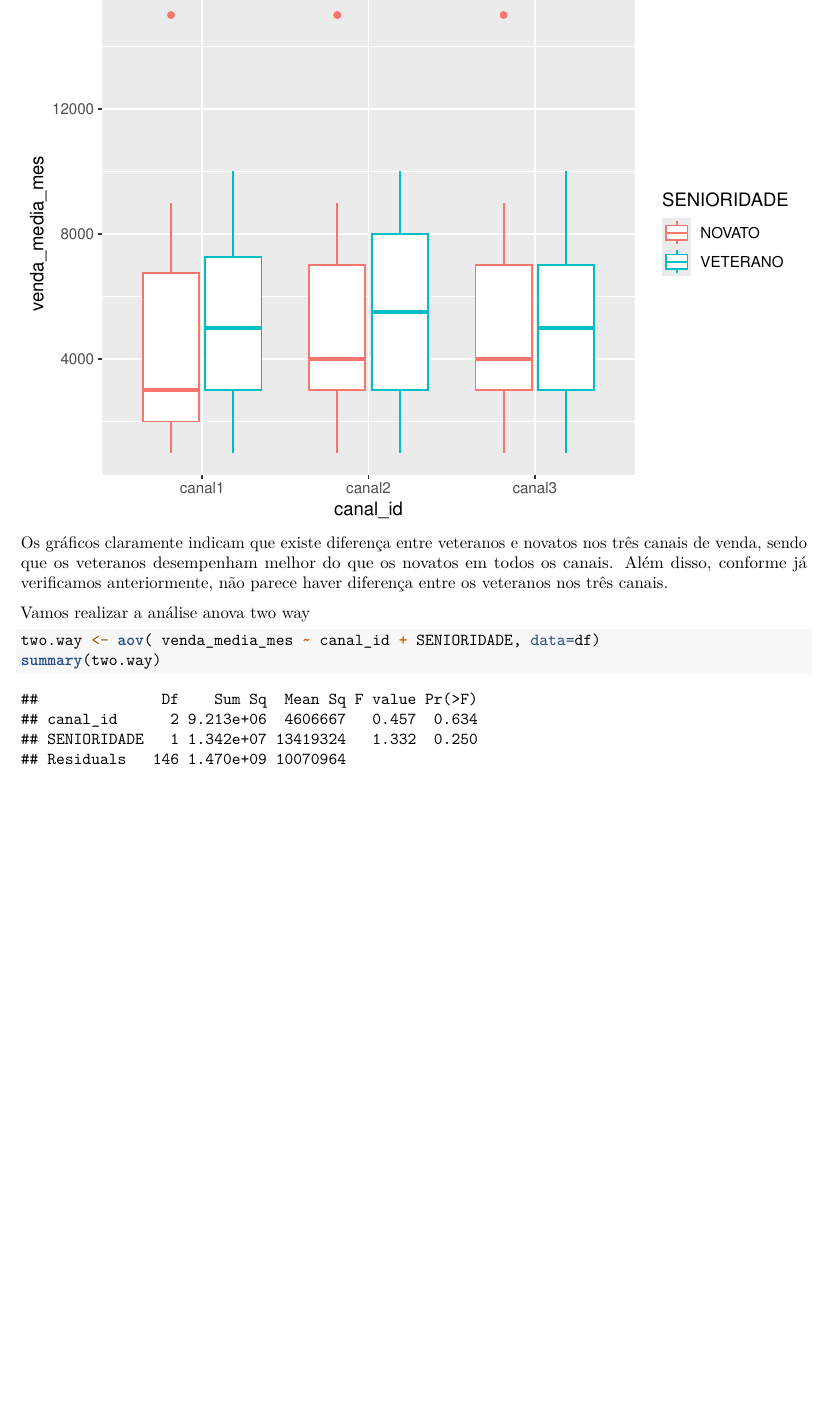
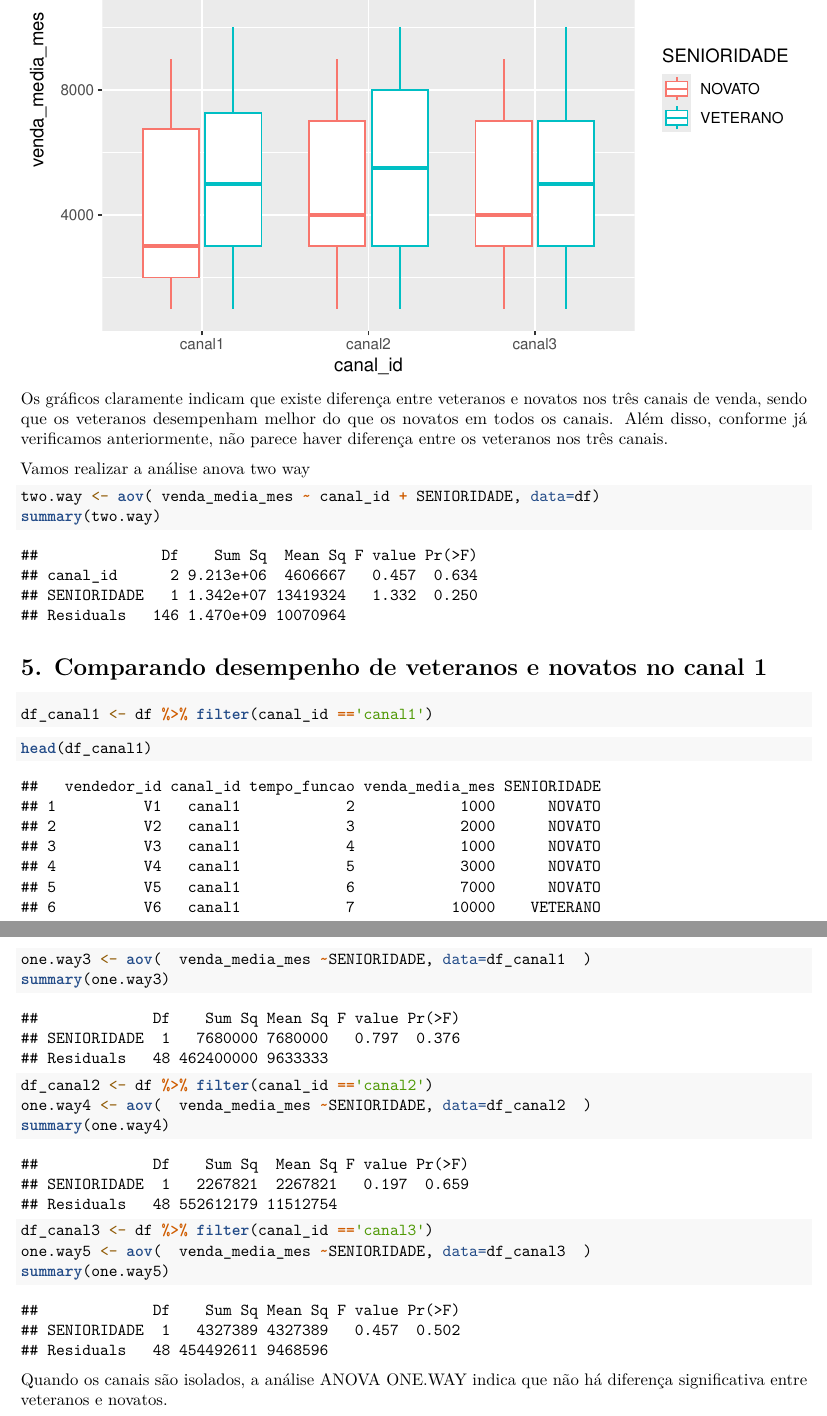
Before and after one commit to marcosferreira220863/teste_anova, an R Markdown document (TESTE_ANOVA.Rmd): part of page 8 of 8 before the commit and two parts of pages 8 and 9 of 9 after it, the two joined at a grey line, cut at the place of the change, the shorter picture padded with empty space. Rendered offline with R 4.5, knitr and Pandoc, then LaTeX, with nearby package versions; some code elsewhere in the file could not run offline.

Commit message:
adding comparison between vets and rookies in the groups

````diff
--- a/TESTE_ANOVA.Rmd
+++ b/TESTE_ANOVA.Rmd
@@ -120,3 +120,28 @@ Vamos realizar a análise anova two way
 two.way <- aov( venda_media_mes ~ canal_id + SENIORIDADE, data=df)
 summary(two.way)
 ```
+# 5. Comparando desempenho de veteranos e novatos no canal 1
+
+```{r}
+df_canal1 <- df %>% filter(canal_id =='canal1')
+```
+
+```{r}
+head(df_canal1)
+```
+```{r}
+one.way3 <- aov(  venda_media_mes ~SENIORIDADE, data=df_canal1  )
+summary(one.way3)
+```
+```{r}
+df_canal2 <- df %>% filter(canal_id =='canal2')
+one.way4 <- aov(  venda_media_mes ~SENIORIDADE, data=df_canal2  )
+summary(one.way4)
+
+```
+```{r}
+df_canal3 <- df %>% filter(canal_id =='canal3')
+one.way5 <- aov(  venda_media_mes ~SENIORIDADE, data=df_canal3  )
+summary(one.way5)
+```
+Quando os canais são isolados, a análise ANOVA ONE.WAY indica que não há diferença significativa entre veteranos e novatos.
````
Also changed, not shown: TESTE_ANOVA.nb.html, TESTE_ANOVA.pdf.
